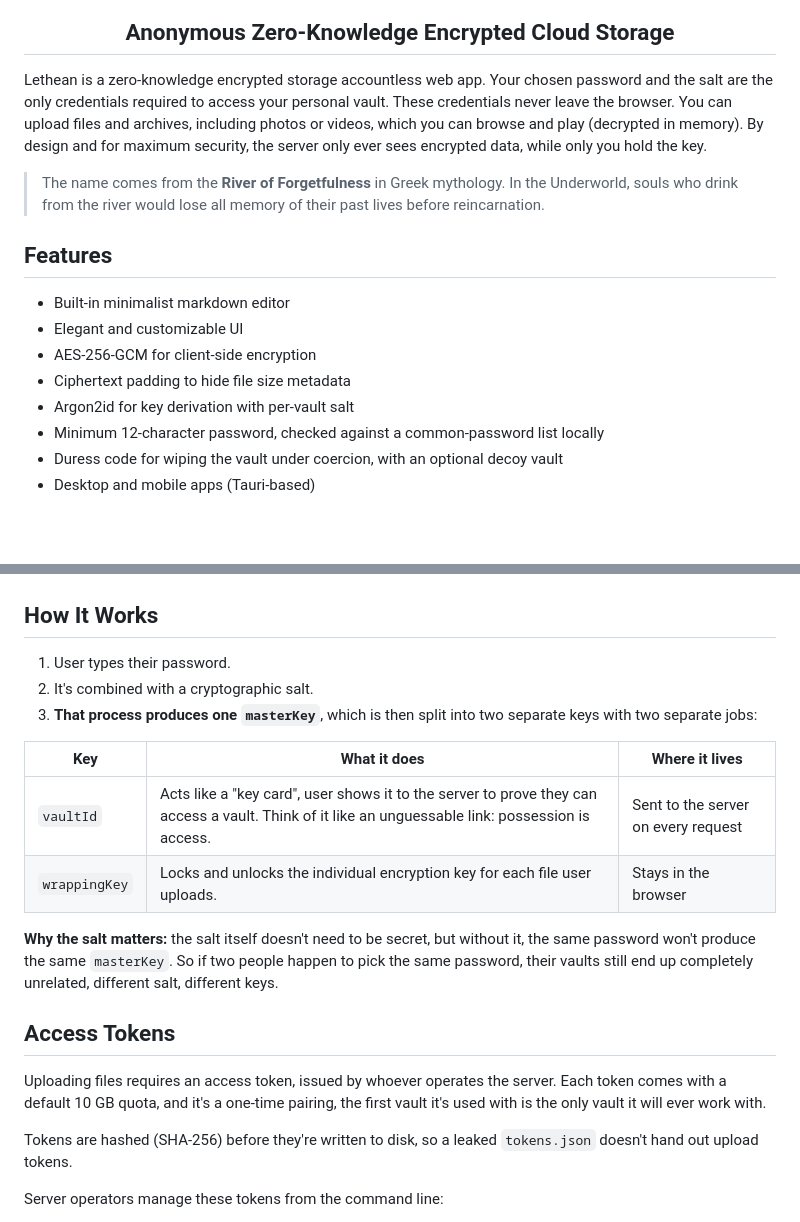
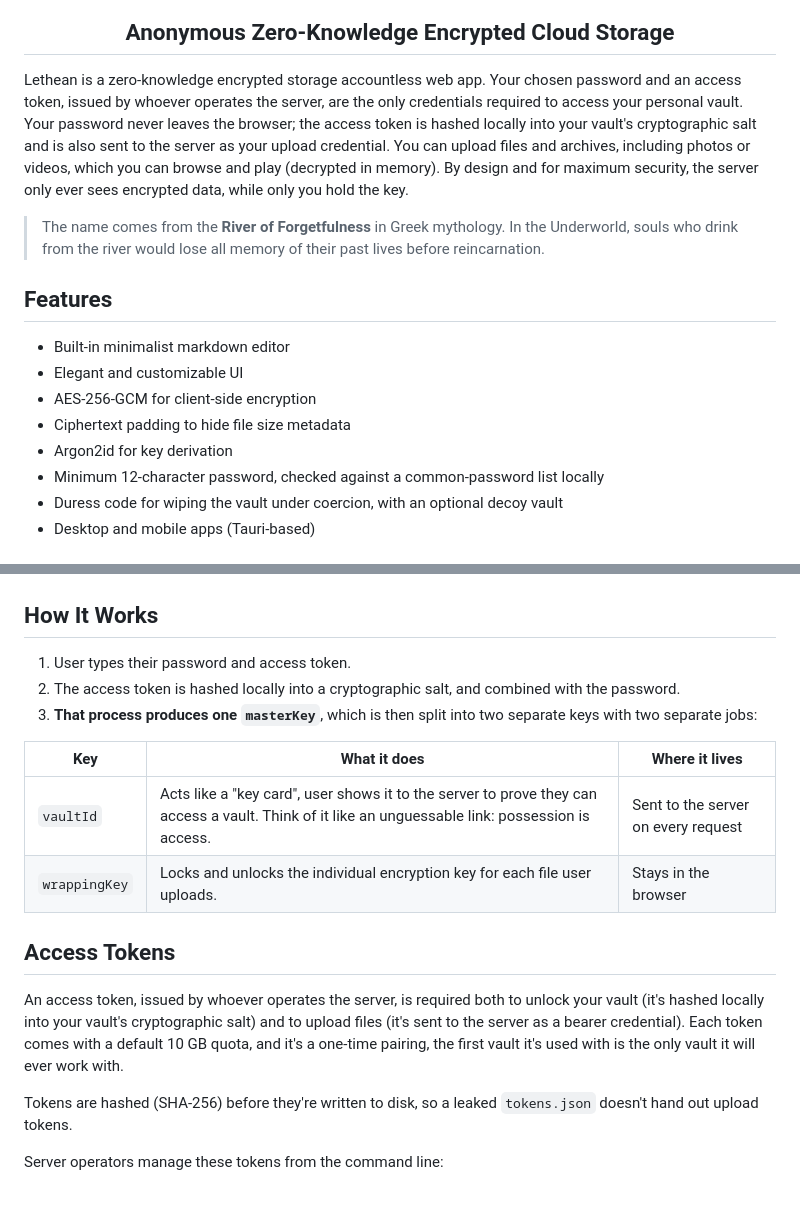
Before and after one commit to umutcamliyurt/Lethean, a Markdown page: README.md, 2 parts joined by grey strips. Rendered like a GitHub page; blank space fills up the shorter version.

```diff
--- a/README.md
+++ b/README.md
@@ -6,7 +6,7 @@
 
 </div>
 
-Lethean is a zero-knowledge encrypted storage accountless web app. Your chosen password and the salt are the only credentials required to access your personal vault. These credentials never leave the browser. You can upload files and archives, including photos or videos, which you can browse and play (decrypted in memory). By design and for maximum security, the server only ever sees encrypted data, while only you hold the key.
+Lethean is a zero-knowledge encrypted storage accountless web app. Your chosen password and an access token, issued by whoever operates the server, are the only credentials required to access your personal vault. Your password never leaves the browser; the access token is hashed locally into your vault's cryptographic salt and is also sent to the server as your upload credential. You can upload files and archives, including photos or videos, which you can browse and play (decrypted in memory). By design and for maximum security, the server only ever sees encrypted data, while only you hold the key.
 
 > The name comes from the **River of Forgetfulness** in Greek mythology. In the Underworld, souls who drink from the river would lose all memory of their past lives before reincarnation.
 
@@ -16,7 +16,7 @@ Lethean is a zero-knowledge encrypted storage accountless web app. Your chosen p
 - Elegant and customizable UI
 - AES-256-GCM for client-side encryption
 - Ciphertext padding to hide file size metadata
-- Argon2id for key derivation with per-vault salt
+- Argon2id for key derivation
 - Minimum 12-character password, checked against a common-password list locally
 - Duress code for wiping the vault under coercion, with an optional decoy vault
 - Desktop and mobile apps (Tauri-based)
@@ -32,8 +32,8 @@ Lethean is a zero-knowledge encrypted storage accountless web app. Your chosen p
 
 ## How It Works
 
-1. User types their password.
-2. It's combined with a cryptographic salt.
+1. User types their password and access token.
+2. The access token is hashed locally into a cryptographic salt, and combined with the password.
 3. **That process produces one `masterKey`**, which is then split into two separate keys with two separate jobs:
 
 | Key | What it does | Where it lives |
@@ -41,11 +41,10 @@ Lethean is a zero-knowledge encrypted storage accountless web app. Your chosen p
 | `vaultId` | Acts like a "key card", user shows it to the server to prove they can access a vault. Think of it like an unguessable link: possession is access. | Sent to the server on every request |
 | `wrappingKey` | Locks and unlocks the individual encryption key for each file user uploads. | Stays in the browser |
 
-**Why the salt matters:** the salt itself doesn't need to be secret, but without it, the same password won't produce the same `masterKey`. So if two people happen to pick the same password, their vaults still end up completely unrelated, different salt, different keys.
 
 ## Access Tokens
 
-Uploading files requires an access token, issued by whoever operates the server. Each token comes with a default 10 GB quota, and it's a one-time pairing, the first vault it's used with is the only vault it will ever work with.
+An access token, issued by whoever operates the server, is required both to unlock your vault (it's hashed locally into your vault's cryptographic salt) and to upload files (it's sent to the server as a bearer credential). Each token comes with a default 10 GB quota, and it's a one-time pairing, the first vault it's used with is the only vault it will ever work with.
 
 Tokens are hashed (SHA-256) before they're written to disk, so a leaked `tokens.json` doesn't hand out upload tokens.
 
```
